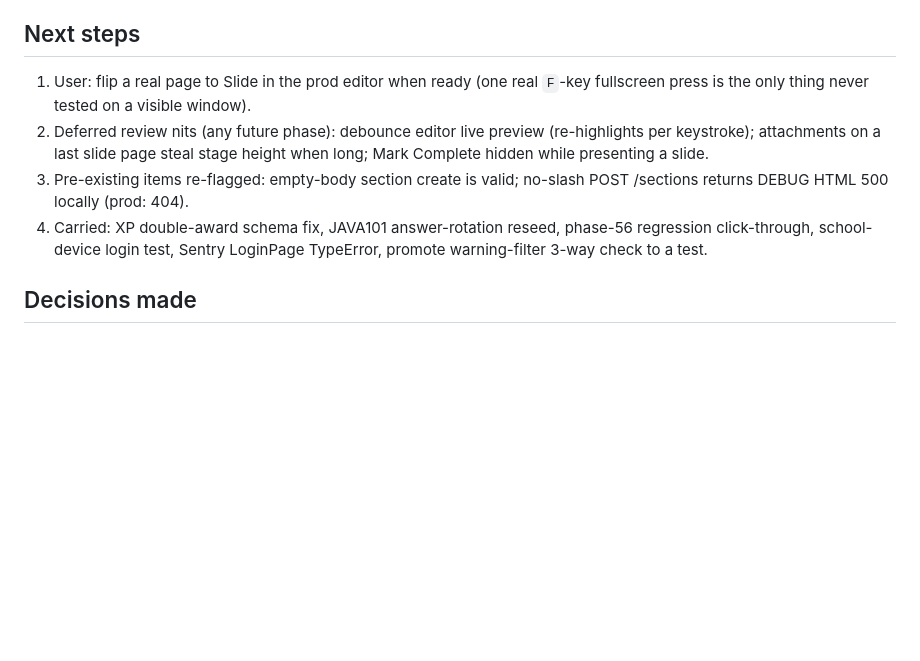
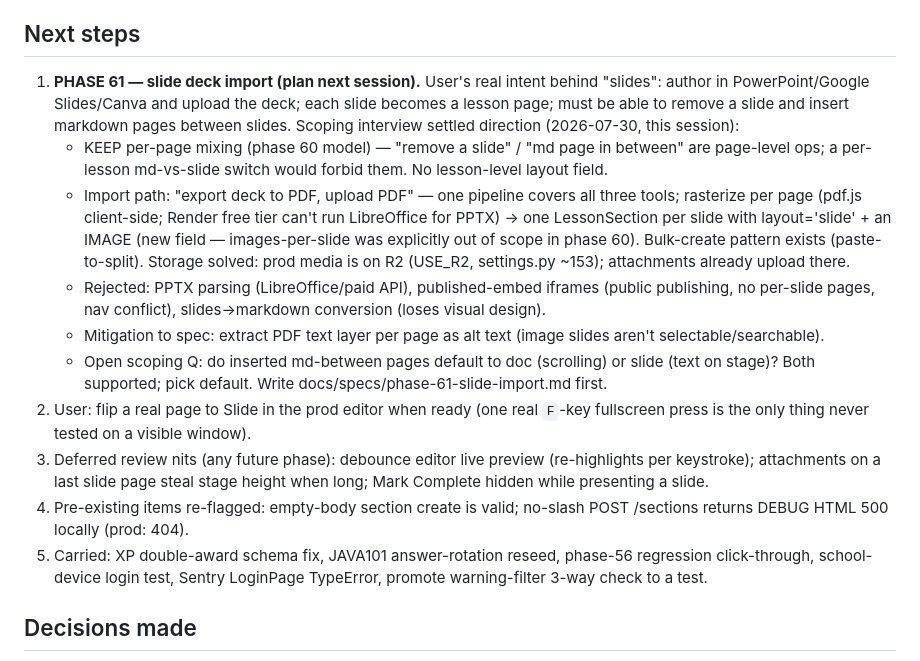
Before and after one commit to Cesar6060/LMS, a Markdown page: docs/handoffs/2026-07-29-phase-60-slide-pages.md, the part around the change. GitHub-like rendering; blank space fills up the shorter version.

Commit message:
docs: capture phase-61 slide-import direction in handoff

```diff
--- a/docs/handoffs/2026-07-29-phase-60-slide-pages.md
+++ b/docs/handoffs/2026-07-29-phase-60-slide-pages.md
@@ -36,15 +36,38 @@ adversarial-tester 36 HELD / 0 BROKEN; db-migration-checker SAFE.
   permission-blocked. Harmless — delete manually if it bothers you.
 
 ## Next steps
-1. User: flip a real page to Slide in the prod editor when ready (one
+1. **PHASE 61 — slide deck import (plan next session).** User's real
+   intent behind "slides": author in PowerPoint/Google Slides/Canva and
+   upload the deck; each slide becomes a lesson page; must be able to
+   remove a slide and insert markdown pages between slides. Scoping
+   interview settled direction (2026-07-30, this session):
+   - KEEP per-page mixing (phase 60 model) — "remove a slide" /
+     "md page in between" are page-level ops; a per-lesson md-vs-slide
+     switch would forbid them. No lesson-level layout field.
+   - Import path: "export deck to PDF, upload PDF" — one pipeline covers
+     all three tools; rasterize per page (pdf.js client-side; Render
+     free tier can't run LibreOffice for PPTX) → one LessonSection per
+     slide with layout='slide' + an IMAGE (new field — images-per-slide
+     was explicitly out of scope in phase 60). Bulk-create pattern
+     exists (paste-to-split). Storage solved: prod media is on R2
+     (USE_R2, settings.py ~153); attachments already upload there.
+   - Rejected: PPTX parsing (LibreOffice/paid API), published-embed
+     iframes (public publishing, no per-slide pages, nav conflict),
+     slides→markdown conversion (loses visual design).
+   - Mitigation to spec: extract PDF text layer per page as alt text
+     (image slides aren't selectable/searchable).
+   - Open scoping Q: do inserted md-between pages default to doc
+     (scrolling) or slide (text on stage)? Both supported; pick default.
+   Write docs/specs/phase-61-slide-import.md first.
+2. User: flip a real page to Slide in the prod editor when ready (one
    real `F`-key fullscreen press is the only thing never tested on a
    visible window).
-2. Deferred review nits (any future phase): debounce editor live preview
+3. Deferred review nits (any future phase): debounce editor live preview
    (re-highlights per keystroke); attachments on a last slide page steal
    stage height when long; Mark Complete hidden while presenting a slide.
-3. Pre-existing items re-flagged: empty-body section create is valid;
+4. Pre-existing items re-flagged: empty-body section create is valid;
    no-slash POST /sections returns DEBUG HTML 500 locally (prod: 404).
-4. Carried: XP double-award schema fix, JAVA101 answer-rotation reseed,
+5. Carried: XP double-award schema fix, JAVA101 answer-rotation reseed,
    phase-56 regression click-through, school-device login test, Sentry
    LoginPage TypeError, promote warning-filter 3-way check to a test.
 
```
